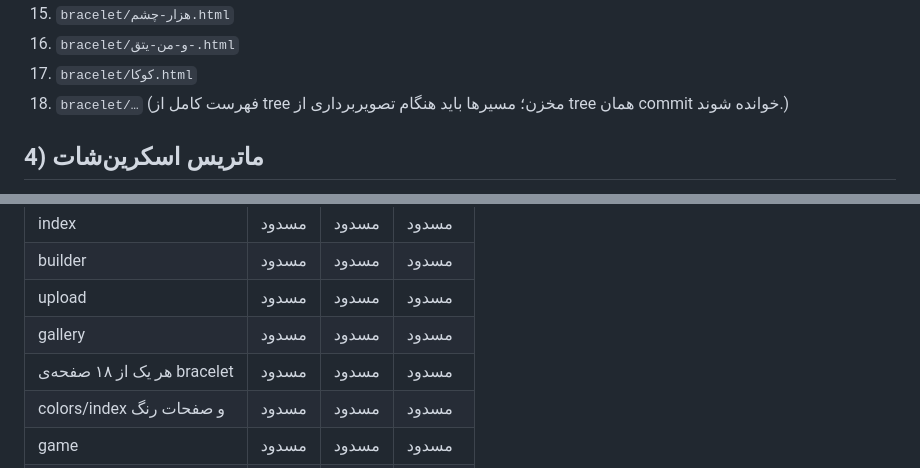
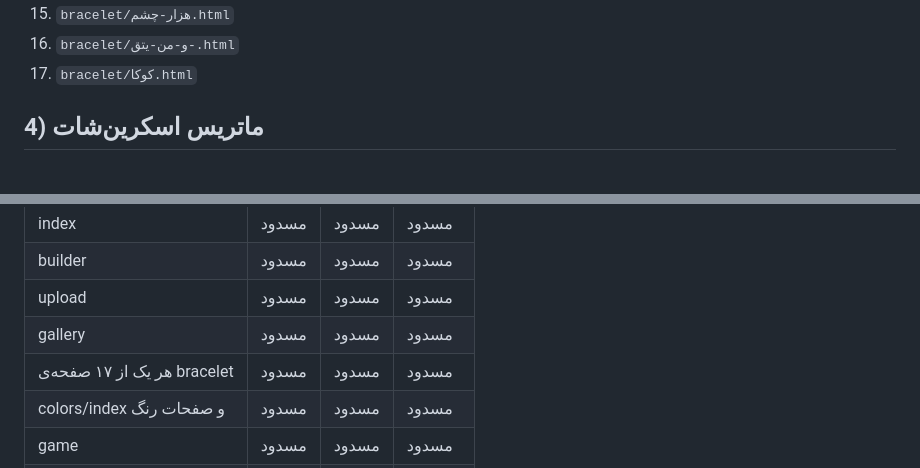
Before and after one commit to caraww/cara, a Markdown page: docs/ui-audit.md, 2 parts joined by grey strips. Rendered like a GitHub page.

```diff
--- a/docs/ui-audit.md
+++ b/docs/ui-audit.md
@@ -93,7 +93,6 @@
 15. `bracelet/هزار-چشم.html`
 16. `bracelet/و-من-یتق-.html`
 17. `bracelet/کوکا.html`
-18. `bracelet/…` (فهرست کامل از tree مخزن؛ مسیرها باید هنگام تصویربرداری از tree همان commit خوانده شوند.)
 
 ## 4) ماتریس اسکرین‌شات
 
@@ -105,7 +104,7 @@
 | builder | مسدود | مسدود | مسدود |
 | upload | مسدود | مسدود | مسدود |
 | gallery | مسدود | مسدود | مسدود |
-| هر یک از ۱۸ صفحه‌ی bracelet | مسدود | مسدود | مسدود |
+| هر یک از ۱۷ صفحه‌ی bracelet | مسدود | مسدود | مسدود |
 | colors/index و صفحات رنگ | مسدود | مسدود | مسدود |
 | game | مسدود | مسدود | مسدود |
 | name-bracelet | مسدود | مسدود | مسدود |
```
Also changed, not shown: other parts of docs/ui-audit.md (+3 -3 lines).
